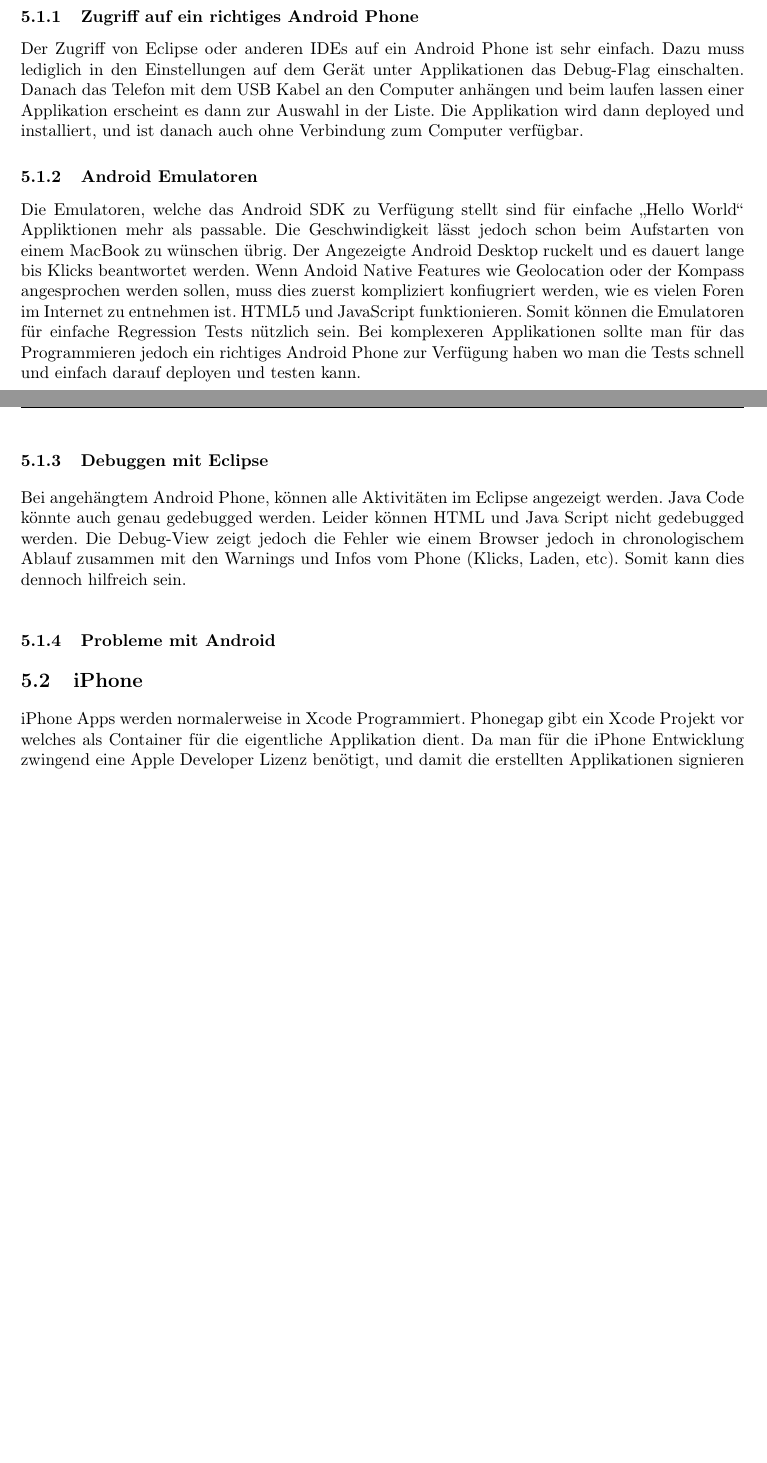
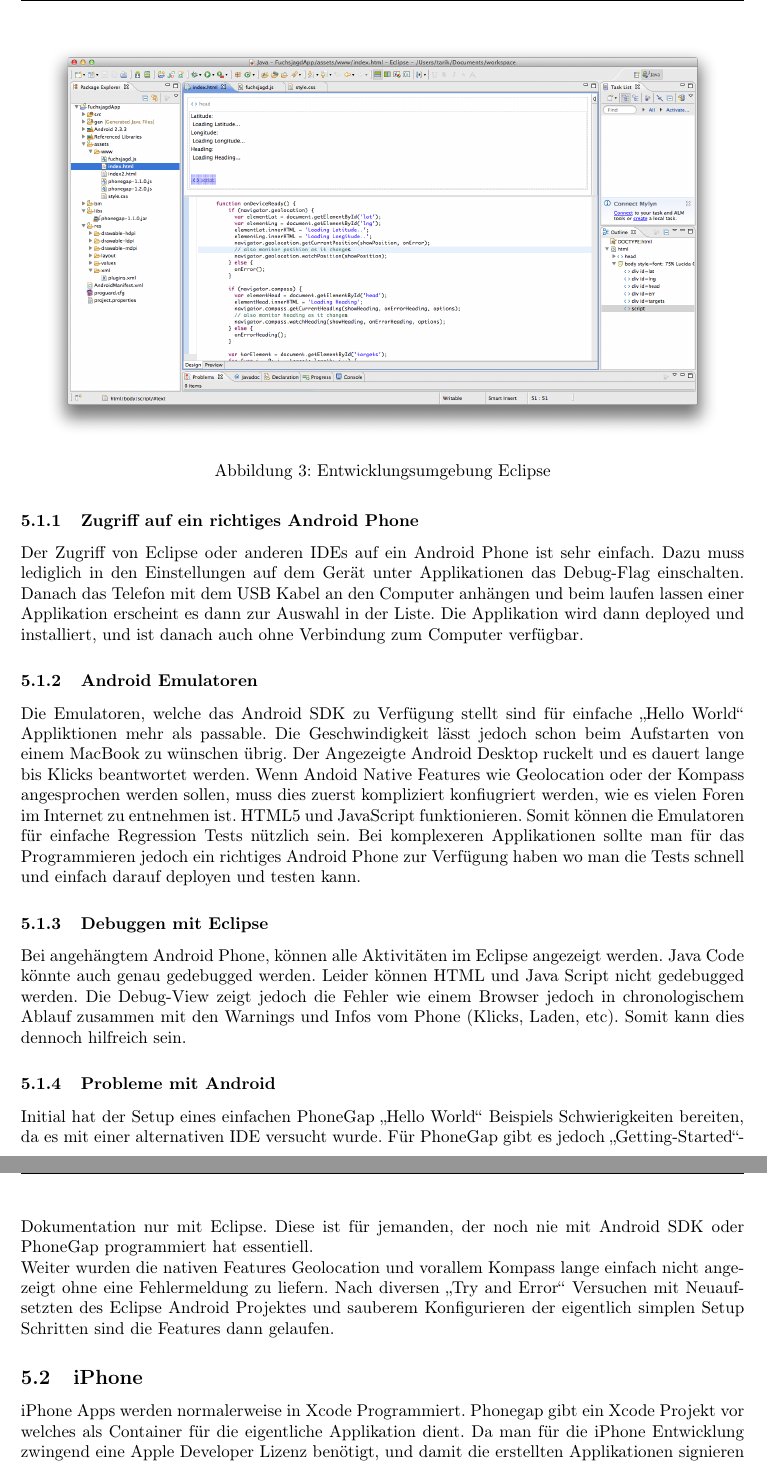
Before and after one commit to no-rain-code/fuchsjagd-doc, a LaTeX document (index.tex, which reads chapters/phonegap.tex): two parts of pages 11 and 12 of 20 before the commit and two parts of pages 12 and 13 of 21 after it, joined at a grey line, cut at the place of the change, the shorter picture padded with empty space. Compiled offline with pdfLaTeX.

Commit message:
probleme mit android

```diff
--- a/chapters/phonegap.tex
+++ b/chapters/phonegap.tex
@@ -19,6 +19,13 @@ An diesem Standard Projekt muss man nun eine Hand voll Änderungen vornehmen bis
 \end{itemize}
 Das Setup kann mit einem einfachen "`Hello World"'-html im www Ordner überprüft werden. Mit der Run... Taste und dem neuen Aufsetzten einer "`Android Applikaton"' wird die "`Hello World"' Seite einfach auf dem Android-Phone oder dem Android Emulator angezeigt.
 
+\begin{figure}[H]
+	\centering
+        \includegraphics[width=14cm]{images/eclipse-shot.png}\\
+		\caption{Entwicklungsumgebung Eclipse}
+	\label{fig:eclipse-project}
+\end{figure}
+
 \subsubsection{Zugriff auf ein richtiges Android Phone} % (fold)
 \label{ssub:Zugriff auf ein richtiges Android Phone}
 Der Zugriff von Eclipse oder anderen IDEs auf ein Android Phone ist sehr einfach. Dazu muss lediglich in den Einstellungen auf dem Gerät unter Applikationen das Debug-Flag einschalten. Danach das Telefon mit dem USB Kabel an den Computer anhängen und beim laufen lassen einer Applikation erscheint es dann zur Auswahl in der Liste. Die Applikation wird dann deployed und installiert, und ist danach auch ohne Verbindung zum Computer verfügbar.
@@ -36,8 +43,9 @@ Bei angehängtem Android Phone, können alle Aktivitäten im Eclipse angezeigt w
 
 \subsubsection{Probleme mit Android} % (fold)
 \label{ssub:probleme_mit_android}
-
-% subsubsection probleme_mit_android (end)
+Initial hat der Setup eines einfachen PhoneGap "`Hello World"' Beispiels Schwierigkeiten bereiten, da es mit einer alternativen IDE versucht wurde. Für PhoneGap gibt es jedoch "`Getting-Started"'-Dokumentation nur mit Eclipse. Diese ist für jemanden, der noch nie mit Android SDK oder PhoneGap programmiert hat essentiell. \\
+Weiter wurden die nativen Features Geolocation und vorallem Kompass lange einfach nicht angezeigt ohne eine Fehlermeldung zu liefern. Nach diversen "`Try and Error"' Versuchen mit Neuaufsetzten des Eclipse Android Projektes und sauberem Konfigurieren der eigentlich simplen Setup Schritten sind die Features dann gelaufen.
+% subsubsection Probleme mit Android (end)
 
 % subsection Android (end)
 
```
